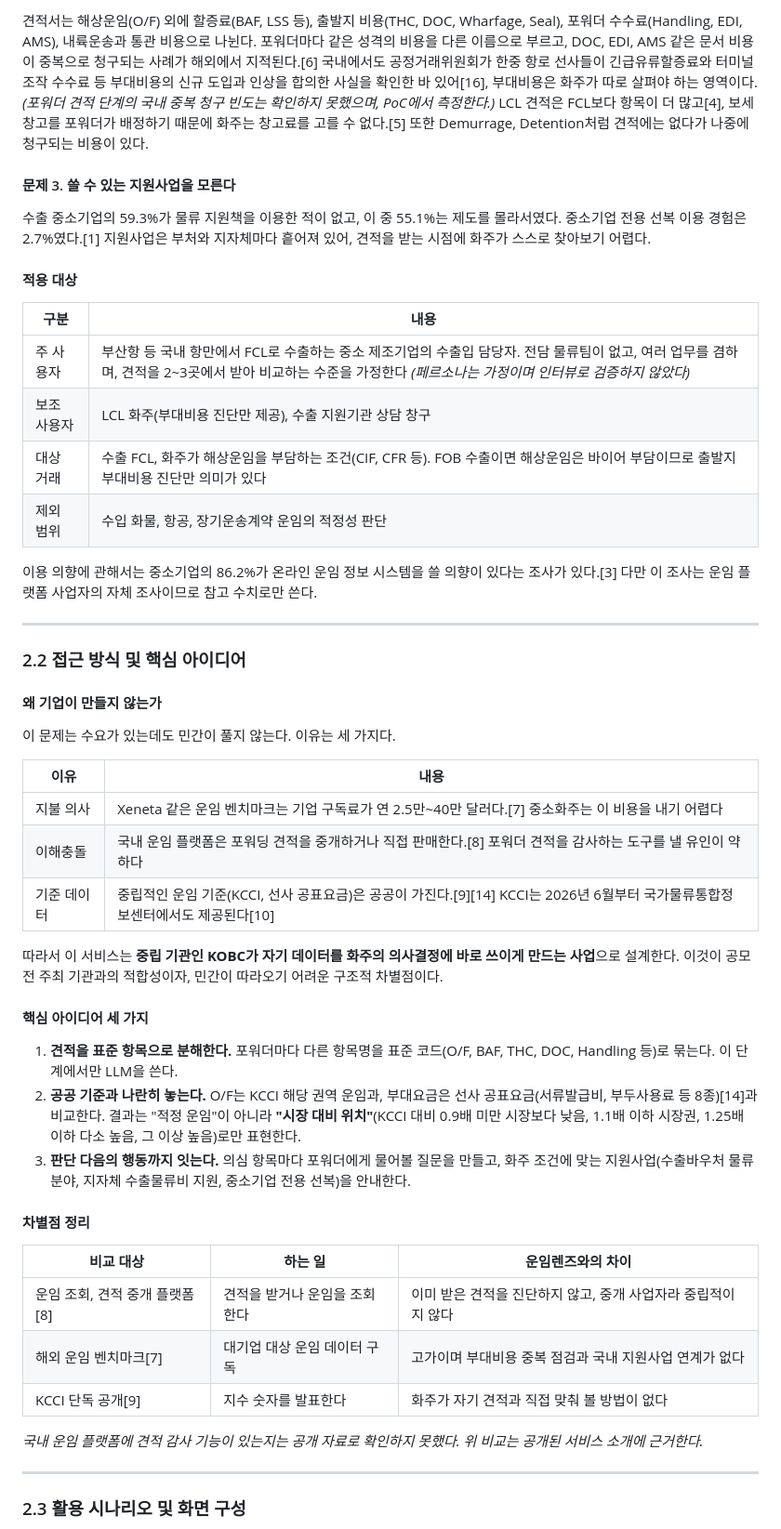
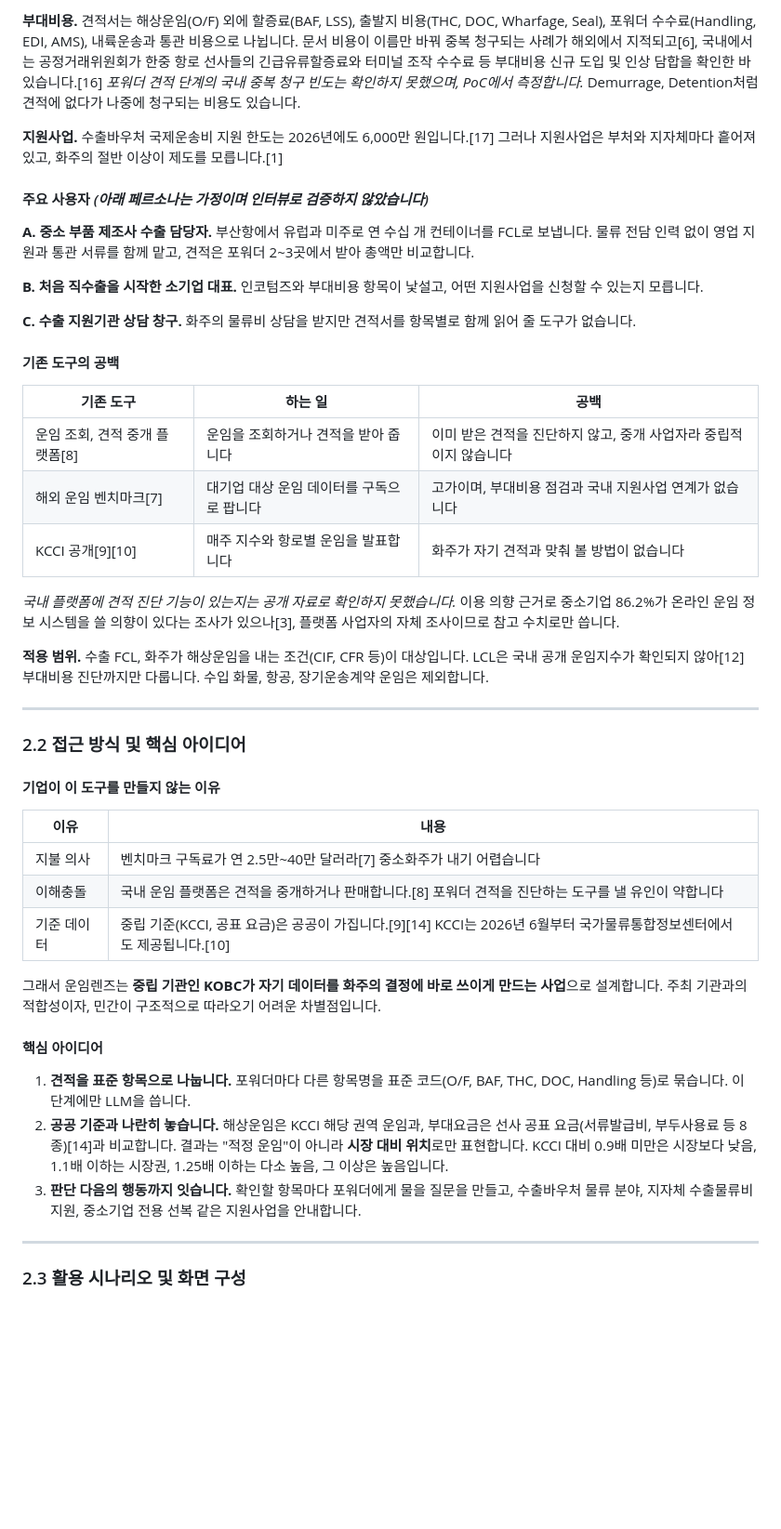
Before and after one commit to letstakeabreak/maritime-ax-2026, a Markdown page: docs/proposal/proposal.md, the part around one of its changes. Shown at 93% size. GitHub-like rendering; blank space fills up the shorter version.

Commit message:
Rewrite proposal in Ttobak style
Co-Authored-By: Claude Opus 5.5 <noreply@anthropic.com>
Claude-Session: https://claude.ai/code/session_01USWhX3eGvCCGqNRGed9d4T

```diff
--- a/docs/proposal/proposal.md
+++ b/docs/proposal/proposal.md
@@ -43,52 +66,47 @@
 
-견적서는 해상운임(O/F) 외에 할증료(BAF, LSS 등), 출발지 비용(THC, DOC, Wharfage, Seal), 포워더 수수료(Handling, EDI, AMS), 내륙운송과 통관 비용으로 나뉜다. 포워더마다 같은 성격의 비용을 다른 이름으로 부르고, DOC, EDI, AMS 같은 문서 비용이 중복으로 청구되는 사례가 해외에서 지적된다.[6] 국내에서도 공정거래위원회가 한중 항로 선사들이 긴급유류할증료와 터미널 조작 수수료 등 부대비용의 신규 도입과 인상을 합의한 사실을 확인한 바 있어[16], 부대비용은 화주가 따로 살펴야 하는 영역이다. *(포워더 견적 단계의 국내 중복 청구 빈도는 확인하지 못했으며, PoC에서 측정한다.)* LCL 견적은 FCL보다 항목이 더 많고[4], 보세창고를 포워더가 배정하기 때문에 화주는 창고료를 고를 수 없다.[5] 또한 Demurrage, Detention처럼 견적에는 없다가 나중에 청구되는 비용이 있다.
+**부대비용.** 견적서는 해상운임(O/F) 외에 할증료(BAF, LSS), 출발지 비용(THC, DOC, Wharfage, Seal), 포워더 수수료(Handling, EDI, AMS), 내륙운송과 통관 비용으로 나뉩니다. 문서 비용이 이름만 바꿔 중복 청구되는 사례가 해외에서 지적되고[6], 국내에서는 공정거래위원회가 한중 항로 선사들의 긴급유류할증료와 터미널 조작 수수료 등 부대비용 신규 도입 및 인상 담합을 확인한 바 있습니다.[16] *포워더 견적 단계의 국내 중복 청구 빈도는 확인하지 못했으며, PoC에서 측정합니다.* Demurrage, Detention처럼 견적에 없다가 나중에 청구되는 비용도 있습니다.
 
-#### 문제 3. 쓸 수 있는 지원사업을 모른다
+**지원사업.** 수출바우처 국제운송비 지원 한도는 2026년에도 6,000만 원입니다.[17] 그러나 지원사업은 부처와 지자체마다 흩어져 있고, 화주의 절반 이상이 제도를 모릅니다.[1]
 
-수출 중소기업의 59.3%가 물류 지원책을 이용한 적이 없고, 이 중 55.1%는 제도를 몰라서였다. 중소기업 전용 선복 이용 경험은 2.7%였다.[1] 지원사업은 부처와 지자체마다 흩어져 있어, 견적을 받는 시점에 화주가 스스로 찾아보기 어렵다.
+#### 주요 사용자 *(아래 페르소나는 가정이며 인터뷰로 검증하지 않았습니다)*
 
-#### 적용 대상
+**A. 중소 부품 제조사 수출 담당자.** 부산항에서 유럽과 미주로 연 수십 개 컨테이너를 FCL로 보냅니다. 물류 전담 인력 없이 영업 지원과 통관 서류를 함께 맡고, 견적은 포워더 2~3곳에서 받아 총액만 비교합니다.
 
-| 구분 | 내용 |
-|---|---|
-| 주 사용자 | 부산항 등 국내 항만에서 FCL로 수출하는 중소 제조기업의 수출입 담당자. 전담 물류팀이 없고, 여러 업무를 겸하며, 견적을 2~3곳에서 받아 비교하는 수준을 가정한다 *(페르소나는 가정이며 인터뷰로 검증하지 않았다)* |
-| 보조 사용자 | LCL 화주(부대비용 진단만 제공), 수출 지원기관 상담 창구 |
-| 대상 거래 | 수출 FCL, 화주가 해상운임을 부담하는 조건(CIF, CFR 등). FOB 수출이면 해상운임은 바이어 부담이므로 출발지 부대비용 진단만 의미가 있다 |
-| 제외 범위 | 수입 화물, 항공, 장기운송계약 운임의 적정성 판단 |
+**B. 처음 직수출을 시작한 소기업 대표.** 인코텀즈와 부대비용 항목이 낯설고, 어떤 지원사업을 신청할 수 있는지 모릅니다.
 
-이용 의향에 관해서는 중소기업의 86.2%가 온라인 운임 정보 시스템을 쓸 의향이 있다는 조사가 있다.[3] 다만 이 조사는 운임 플랫폼 사업자의 자체 조사이므로 참고 수치로만 쓴다.
+**C. 수출 지원기관 상담 창구.** 화주의 물류비 상담을 받지만 견적서를 항목별로 함께 읽어 줄 도구가 없습니다.
+
+#### 기존 도구의 공백
+
+| 기존 도구 | 하는 일 | 공백 |
+|---|---|---|
+| 운임 조회, 견적 중개 플랫폼[8] | 운임을 조회하거나 견적을 받아 줍니다 | 이미 받은 견적을 진단하지 않고, 중개 사업자라 중립적이지 않습니다 |
+| 해외 운임 벤치마크[7] | 대기업 대상 운임 데이터를 구독으로 팝니다 | 고가이며, 부대비용 점검과 국내 지원사업 연계가 없습니다 |
+| KCCI 공개[9][10] | 매주 지수와 항로별 운임을 발표합니다 | 화주가 자기 견적과 맞춰 볼 방법이 없습니다 |
+
+*국내 플랫폼에 견적 진단 기능이 있는지는 공개 자료로 확인하지 못했습니다.* 이용 의향 근거로 중소기업 86.2%가 온라인 운임 정보 시스템을 쓸 의향이 있다는 조사가 있으나[3], 플랫폼 사업자의 자체 조사이므로 참고 수치로만 씁니다.
+
+**적용 범위.** 수출 FCL, 화주가 해상운임을 내는 조건(CIF, CFR 등)이 대상입니다. LCL은 국내 공개 운임지수가 확인되지 않아[12] 부대비용 진단까지만 다룹니다. 수입 화물, 항공, 장기운송계약 운임은 제외합니다.
 
 ---
 
 ### 2.2 접근 방식 및 핵심 아이디어
 
-#### 왜 기업이 만들지 않는가
-
-이 문제는 수요가 있는데도 민간이 풀지 않는다. 이유는 세 가지다.
+#### 기업이 이 도구를 만들지 않는 이유
 
 | 이유 | 내용 |
 |---|---|
-| 지불 의사 | Xeneta 같은 운임 벤치마크는 기업 구독료가 연 2.5만~40만 달러다.[7] 중소화주는 이 비용을 내기 어렵다 |
-| 이해충돌 | 국내 운임 플랫폼은 포워딩 견적을 중개하거나 직접 판매한다.[8] 포워더 견적을 감사하는 도구를 낼 유인이 약하다 |
-| 기준 데이터 | 중립적인 운임 기준(KCCI, 선사 공표요금)은 공공이 가진다.[9][14] KCCI는 2026년 6월부터 국가물류통합정보센터에서도 제공된다[10] |
+| 지불 의사 | 벤치마크 구독료가 연 2.5만~40만 달러라[7] 중소화주가 내기 어렵습니다 |
+| 이해충돌 | 국내 운임 플랫폼은 견적을 중개하거나 판매합니다.[8] 포워더 견적을 진단하는 도구를 낼 유인이 약합니다 |
+| 기준 데이터 | 중립 기준(KCCI, 공표 요금)은 공공이 가집니다.[9][14] KCCI는 2026년 6월부터 국가물류통합정보센터에서도 제공됩니다.[10] |
 
-따라서 이 서비스는 **중립 기관인 KOBC가 자기 데이터를 화주의 의사결정에 바로 쓰이게 만드는 사업**으로 설계한다. 이것이 공모전 주최 기관과의 적합성이자, 민간이 따라오기 어려운 구조적 차별점이다.
+그래서 운임렌즈는 **중립 기관인 KOBC가 자기 데이터를 화주의 결정에 바로 쓰이게 만드는 사업**으로 설계합니다. 주최 기관과의 적합성이자, 민간이 구조적으로 따라오기 어려운 차별점입니다.
 
-#### 핵심 아이디어 세 가지
+#### 핵심 아이디어
 
-1. **견적을 표준 항목으로 분해한다.** 포워더마다 다른 항목명을 표준 코드(O/F, BAF, THC, DOC, Handling 등)로 묶는다. 이 단계에서만 LLM을 쓴다.
-2. **공공 기준과 나란히 놓는다.** O/F는 KCCI 해당 권역 운임과, 부대요금은 선사 공표요금(서류발급비, 부두사용료 등 8종)[14]과 비교한다. 결과는 "적정 운임"이 아니라 **"시장 대비 위치"**(KCCI 대비 0.9배 미만 시장보다 낮음, 1.1배 이하 시장권, 1.25배 이하 다소 높음, 그 이상 높음)로만 표현한다.
-3. **판단 다음의 행동까지 잇는다.** 의심 항목마다 포워더에게 물어볼 질문을 만들고, 화주 조건에 맞는 지원사업(수출바우처 물류 분야, 지자체 수출물류비 지원, 중소기업 전용 선복)을 안내한다.
-
-#### 차별점 정리
-
-| 비교 대상 | 하는 일 | 운임렌즈와의 차이 |
-|---|---|---|
-| 운임 조회, 견적 중개 플랫폼[8] | 견적을 받거나 운임을 조회한다 | 이미 받은 견적을 진단하지 않고, 중개 사업자라 중립적이지 않다 |
-| 해외 운임 벤치마크[7] | 대기업 대상 운임 데이터 구독 | 고가이며 부대비용 중복 점검과 국내 지원사업 연계가 없다 |
-| KCCI 단독 공개[9] | 지수 숫자를 발표한다 | 화주가 자기 견적과 직접 맞춰 볼 방법이 없다 |
-
-*국내 운임 플랫폼에 견적 감사 기능이 있는지는 공개 자료로 확인하지 못했다. 위 비교는 공개된 서비스 소개에 근거한다.*
+1. **견적을 표준 항목으로 나눕니다.** 포워더마다 다른 항목명을 표준 코드(O/F, BAF, THC, DOC, Handling 등)로 묶습니다. 이 단계에만 LLM을 씁니다.
+2. **공공 기준과 나란히 놓습니다.** 해상운임은 KCCI 해당 권역 운임과, 부대요금은 선사 공표 요금(서류발급비, 부두사용료 등 8종)[14]과 비교합니다. 결과는 "적정 운임"이 아니라 **시장 대비 위치**로만 표현합니다. KCCI 대비 0.9배 미만은 시장보다 낮음, 1.1배 이하는 시장권, 1.25배 이하는 다소 높음, 그 이상은 높음입니다.
+3. **판단 다음의 행동까지 잇습니다.** 확인할 항목마다 포워더에게 물을 질문을 만들고, 수출바우처 물류 분야, 지자체 수출물류비 지원, 중소기업 전용 선복 같은 지원사업을 안내합니다.
 
 ---
 
```
Also changed, not shown: other parts of docs/proposal/proposal.md (+120 -119 lines).
